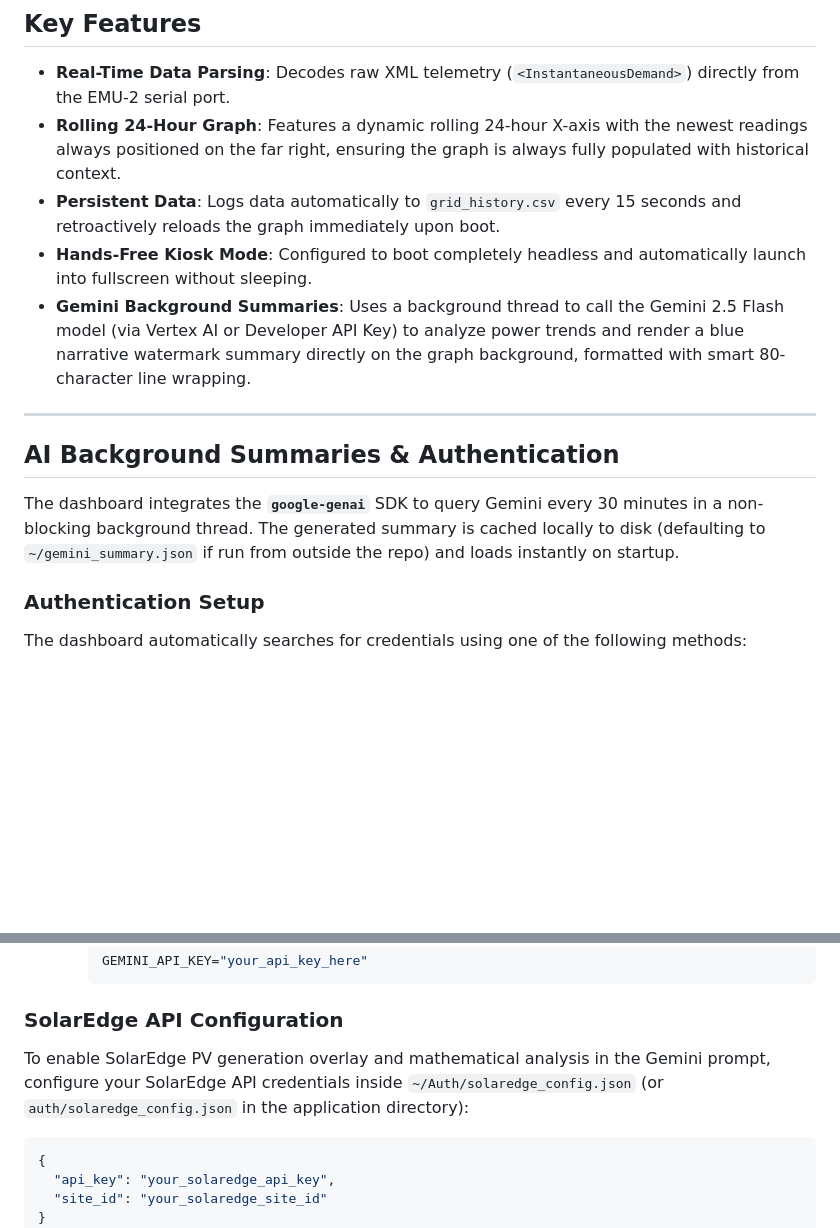
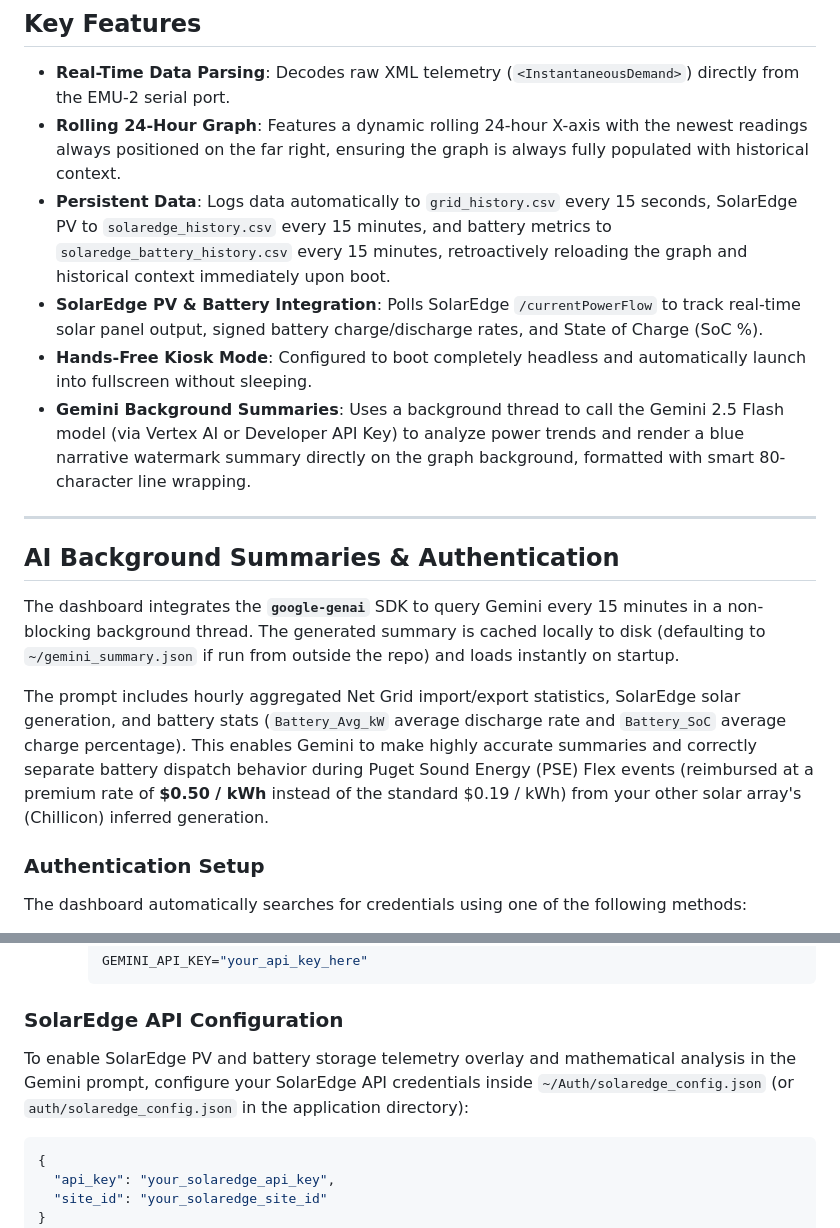
Before and after one commit to smichalove/rainforest-emu2-grid-dashboard, a Markdown page: README.md, 2 parts joined by grey strips. Drawn GitHub-style; blank space fills up the shorter version.

Commit message:
Update README.md with SolarEdge battery integration and Flex rates details

````diff
--- a/README.md
+++ b/README.md
@@ -12,7 +12,8 @@ A robust, 24-hour real-time grid monitoring dashboard using a Rainforest EMU-2 s
 ## Key Features
 - **Real-Time Data Parsing**: Decodes raw XML telemetry (`<InstantaneousDemand>`) directly from the EMU-2 serial port.
 - **Rolling 24-Hour Graph**: Features a dynamic rolling 24-hour X-axis with the newest readings always positioned on the far right, ensuring the graph is always fully populated with historical context.
-- **Persistent Data**: Logs data automatically to `grid_history.csv` every 15 seconds and retroactively reloads the graph immediately upon boot.
+- **Persistent Data**: Logs data automatically to `grid_history.csv` every 15 seconds, SolarEdge PV to `solaredge_history.csv` every 15 minutes, and battery metrics to `solaredge_battery_history.csv` every 15 minutes, retroactively reloading the graph and historical context immediately upon boot.
+- **SolarEdge PV & Battery Integration**: Polls SolarEdge `/currentPowerFlow` to track real-time solar panel output, signed battery charge/discharge rates, and State of Charge (SoC %).
 - **Hands-Free Kiosk Mode**: Configured to boot completely headless and automatically launch into fullscreen without sleeping.
 - **Gemini Background Summaries**: Uses a background thread to call the Gemini 2.5 Flash model (via Vertex AI or Developer API Key) to analyze power trends and render a blue narrative watermark summary directly on the graph background, formatted with smart 80-character line wrapping.
 
@@ -20,7 +21,9 @@ A robust, 24-hour real-time grid monitoring dashboard using a Rainforest EMU-2 s
 
 ## AI Background Summaries & Authentication
 
-The dashboard integrates the **`google-genai`** SDK to query Gemini every 30 minutes in a non-blocking background thread. The generated summary is cached locally to disk (defaulting to `~/gemini_summary.json` if run from outside the repo) and loads instantly on startup.
+The dashboard integrates the **`google-genai`** SDK to query Gemini every 15 minutes in a non-blocking background thread. The generated summary is cached locally to disk (defaulting to `~/gemini_summary.json` if run from outside the repo) and loads instantly on startup.
+
+The prompt includes hourly aggregated Net Grid import/export statistics, SolarEdge solar generation, and battery stats (`Battery_Avg_kW` average discharge rate and `Battery_SoC` average charge percentage). This enables Gemini to make highly accurate summaries and correctly separate battery dispatch behavior during Puget Sound Energy (PSE) Flex events (reimbursed at a premium rate of **$0.50 / kWh** instead of the standard $0.19 / kWh) from your other solar array's (Chillicon) inferred generation.
 
 ### Authentication Setup
 The dashboard automatically searches for credentials using one of the following methods:
@@ -35,7 +38,7 @@ The dashboard automatically searches for credentials using one of the following
      ```
 
 ### SolarEdge API Configuration
-To enable SolarEdge PV generation overlay and mathematical analysis in the Gemini prompt, configure your SolarEdge API credentials inside `~/Auth/solaredge_config.json` (or `auth/solaredge_config.json` in the application directory):
+To enable SolarEdge PV and battery storage telemetry overlay and mathematical analysis in the Gemini prompt, configure your SolarEdge API credentials inside `~/Auth/solaredge_config.json` (or `auth/solaredge_config.json` in the application directory):
 ```json
 {
   "api_key": "your_solaredge_api_key",
````
